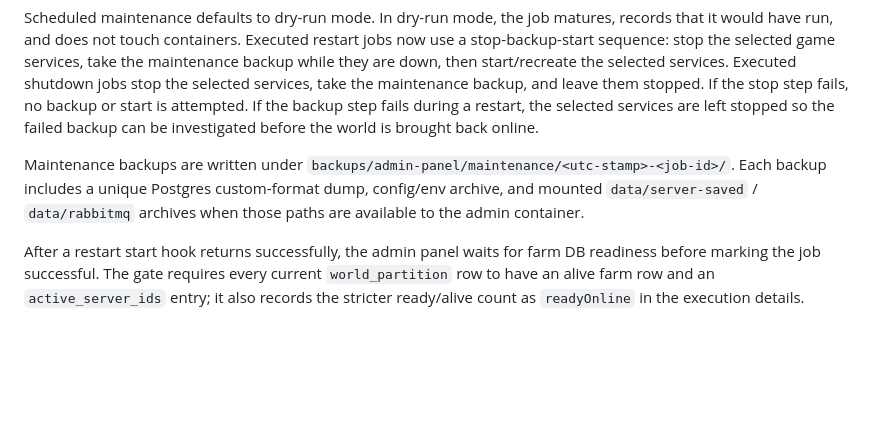
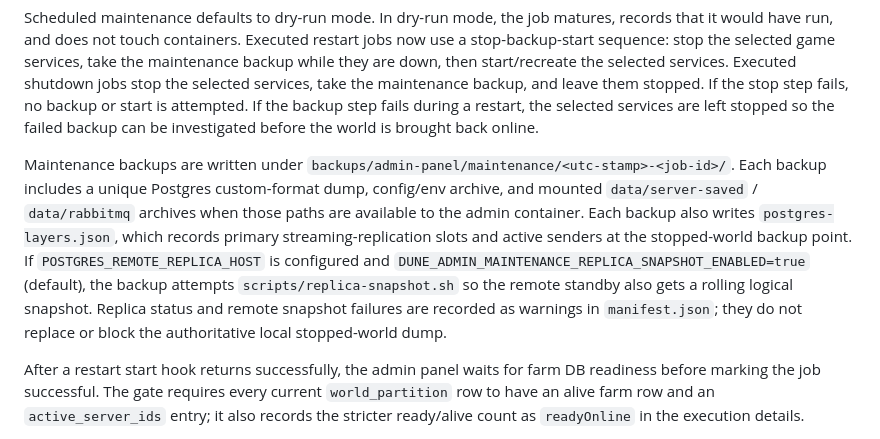
Before and after one commit to snapetech/DuneAwakeningSelfHost, a Markdown page: docs/admin-panel.md, the part around the change. GitHub-like rendering; blank space fills up the shorter version.

Commit message:
Document maintenance backup replica layers

```diff
--- a/docs/admin-panel.md
+++ b/docs/admin-panel.md
@@ -340,7 +340,7 @@ The Ops tab can also schedule restart or shutdown jobs for restart-safe componen
 
 Scheduled maintenance defaults to dry-run mode. In dry-run mode, the job matures, records that it would have run, and does not touch containers. Executed restart jobs now use a stop-backup-start sequence: stop the selected game services, take the maintenance backup while they are down, then start/recreate the selected services. Executed shutdown jobs stop the selected services, take the maintenance backup, and leave them stopped. If the stop step fails, no backup or start is attempted. If the backup step fails during a restart, the selected services are left stopped so the failed backup can be investigated before the world is brought back online.
 
-Maintenance backups are written under `backups/admin-panel/maintenance/<utc-stamp>-<job-id>/`. Each backup includes a unique Postgres custom-format dump, config/env archive, and mounted `data/server-saved` / `data/rabbitmq` archives when those paths are available to the admin container.
+Maintenance backups are written under `backups/admin-panel/maintenance/<utc-stamp>-<job-id>/`. Each backup includes a unique Postgres custom-format dump, config/env archive, and mounted `data/server-saved` / `data/rabbitmq` archives when those paths are available to the admin container. Each backup also writes `postgres-layers.json`, which records primary streaming-replication slots and active senders at the stopped-world backup point. If `POSTGRES_REMOTE_REPLICA_HOST` is configured and `DUNE_ADMIN_MAINTENANCE_REPLICA_SNAPSHOT_ENABLED=true` (default), the backup attempts `scripts/replica-snapshot.sh` so the remote standby also gets a rolling logical snapshot. Replica status and remote snapshot failures are recorded as warnings in `manifest.json`; they do not replace or block the authoritative local stopped-world dump.
 
 After a restart start hook returns successfully, the admin panel waits for farm DB readiness before marking the job successful. The gate requires every current `world_partition` row to have an alive farm row and an `active_server_ids` entry; it also records the stricter ready/alive count as `readyOnline` in the execution details.
 
```
Also changed, not shown: docs/operations.md (+1 -1 lines), docs/postgres-replication.md (+9 -0 lines).
